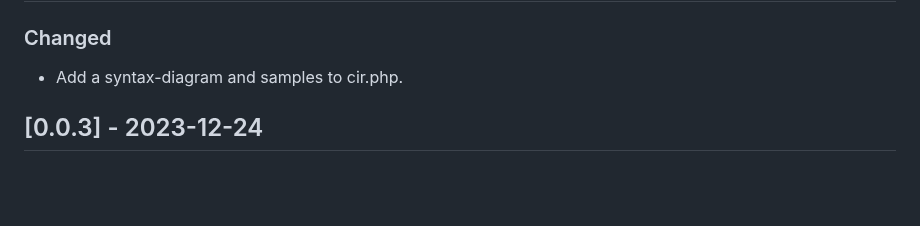
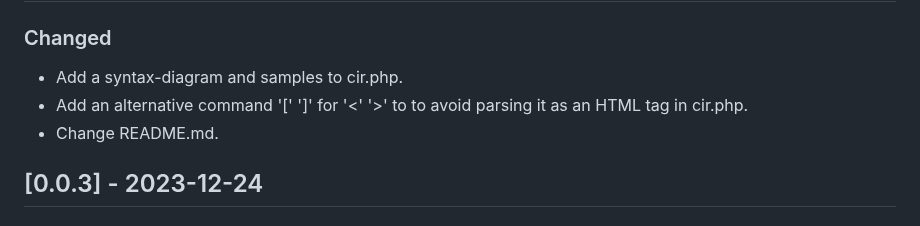
Before and after one commit to paijp/diagram-in-comment-helper-jp.pa-i.cir, a Markdown page: CHANGELOG.md, the part around the change. GitHub-like rendering; blank space fills up the shorter version.

```diff
--- a/CHANGELOG.md
+++ b/CHANGELOG.md
@@ -7,6 +7,8 @@ and this project adheres to [Semantic Versioning](http://semver.org/).
 ## [Unreleased]
 ### Changed
 - Add a syntax-diagram and samples to cir.php.
+- Add an alternative command '[' ']' for '<' '>' to to avoid parsing it as an HTML tag in cir.php.
+- Change README.md.
 
 ## [0.0.3] - 2023-12-24
 ### Changed
```
Also changed, not shown: README.md (+34 -4 lines), cir.png (added), 2 other files.
